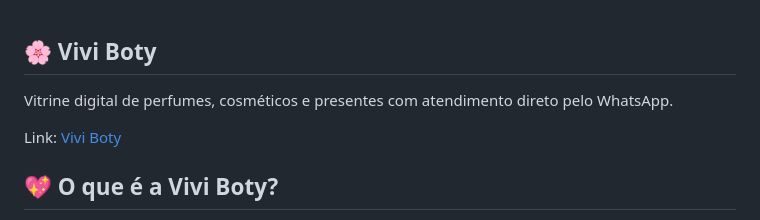
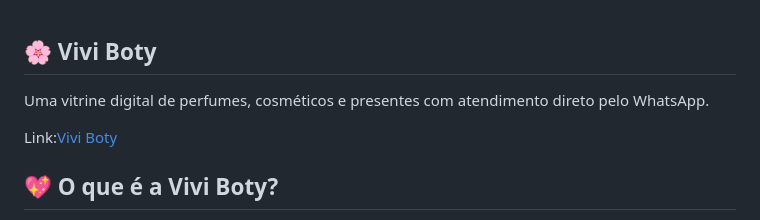
Before and after one commit to Murilo-Rogerio/Vivi-Boty, a Markdown page: README.md, the part around one of its changes. GitHub-like rendering.

```diff
--- a/README.md
+++ b/README.md
@@ -1,7 +1,7 @@
 ## 🌸 Vivi Boty
-Vitrine digital de perfumes, cosméticos e presentes com atendimento direto pelo WhatsApp.
+Uma vitrine digital de perfumes, cosméticos e presentes com atendimento direto pelo WhatsApp.
 
-Link: [Vivi Boty](https://vivicarvalhoboty.com.br/)
+Link:[Vivi Boty](https://vivicarvalhoboty.com.br/)
 
 ## 💖 O que é a Vivi Boty?
 Mãe, a Vivi Boty é o seu novo espaço na internet para o seu negócio. Eu criei esse site para ser a sua vitrine virtual — agora os seus clientes podem ver seus produtos, conferir preços, aproveitar promoções e, com um clique, já são direcionados para falar com você pelo WhatsApp e fechar a compra. Fiz com muito carinho pra te ajudar a vender mais, alcançar novos clientes e facilitar o seu dia a dia.
```
Also changed, not shown: other parts of README.md (+1 -1 lines).
